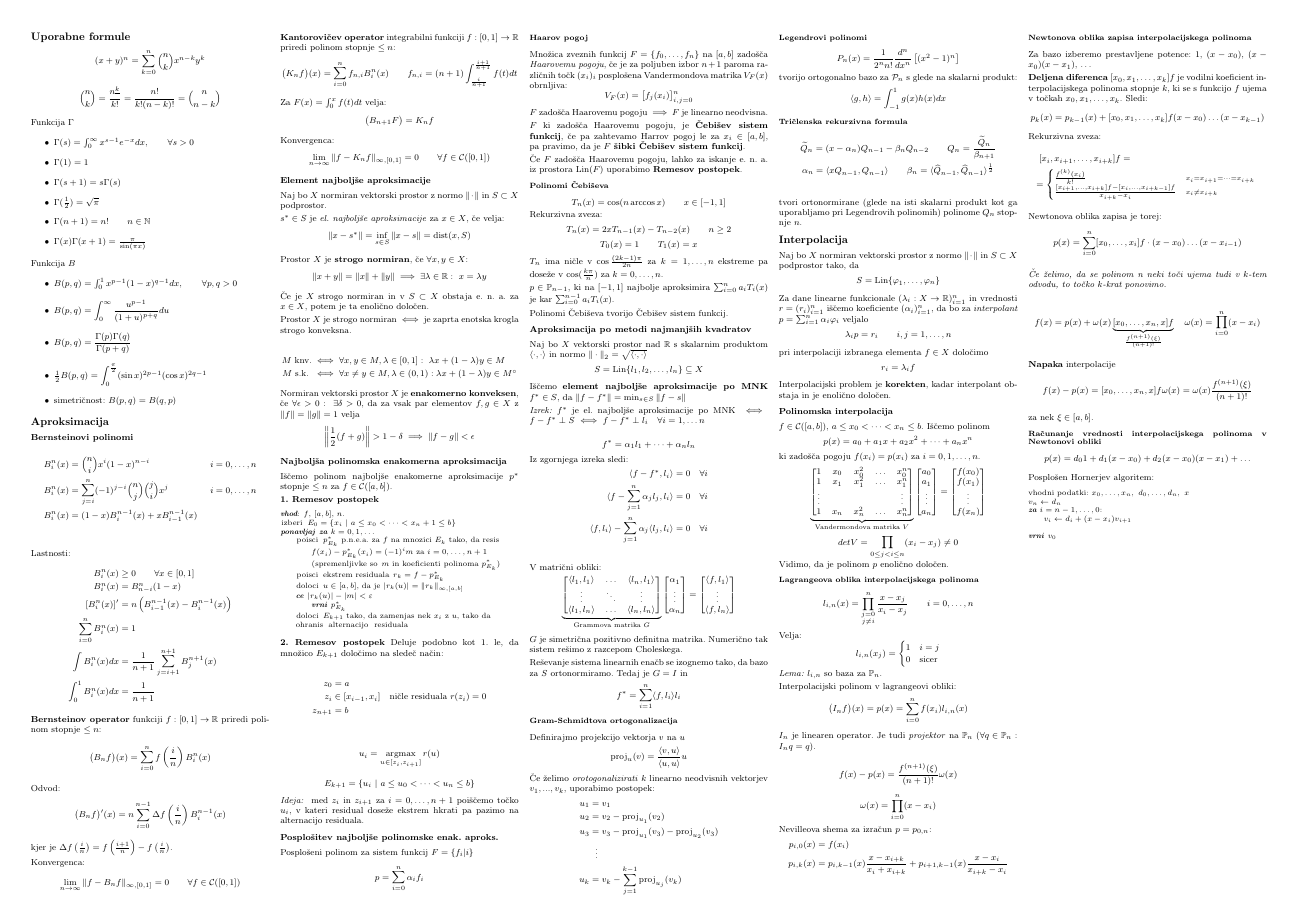
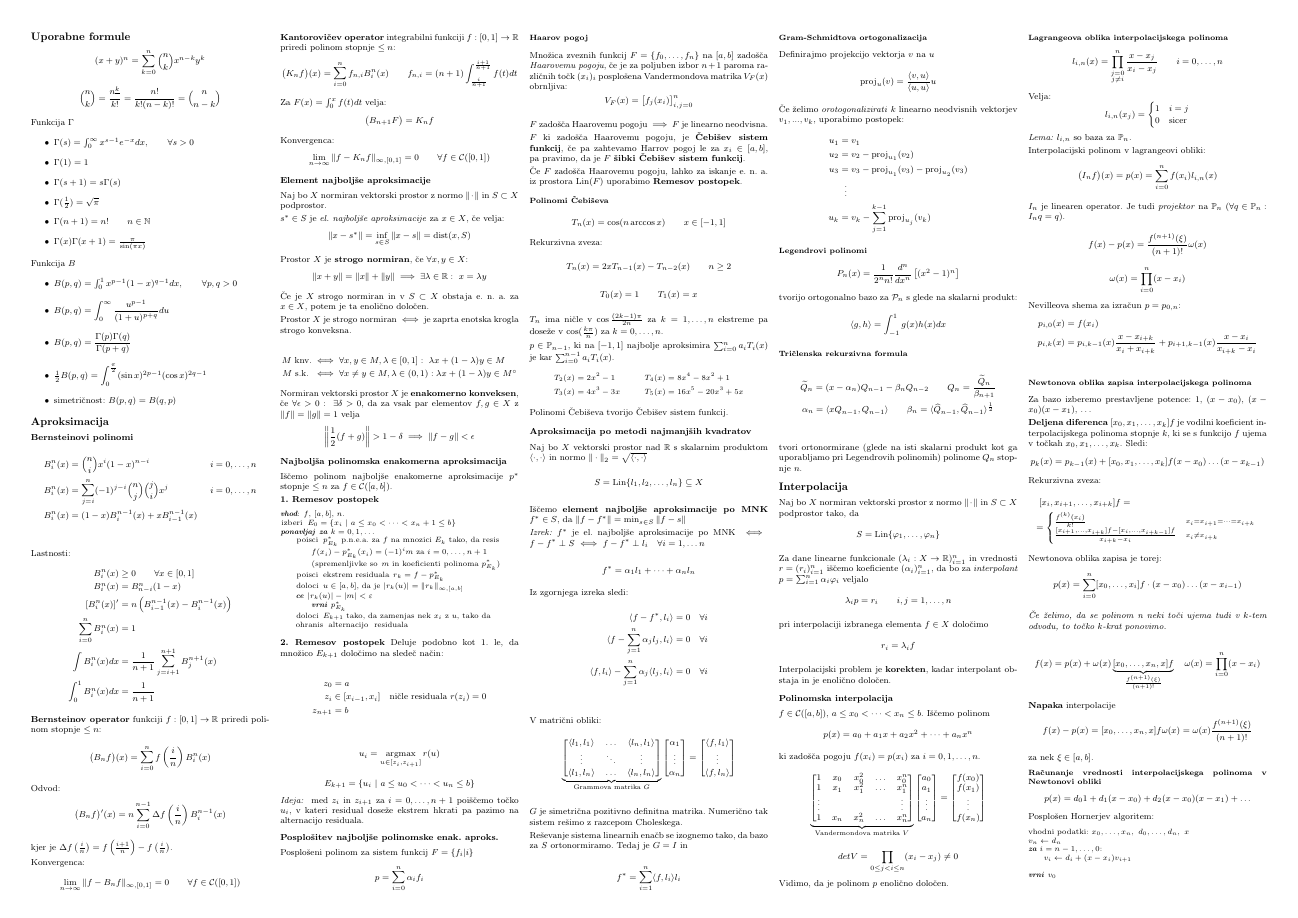
Before and after one commit to njezersek/Numericna-aproksiimacija-in-interpolacija-zapiski, a LaTeX document (zapiskuskompaktus.tex): the whole page. The pictures show the PDF file zapiskuskompaktus.pdf that the author committed with the source.

Commit message:
Dodanih prvih 5 polinomov Čebiševa

```diff
--- a/zapiskuskompaktus.tex
+++ b/zapiskuskompaktus.tex
@@ -243,6 +243,12 @@ Rekurzivna zveza:
 $T_n$ ima ničle v $\cos \frac{(2k-1)\pi}{2n}$ za $k = 1, \dots, n$ ekstreme pa doseže v $\cos(\frac{k\pi}{n})$ za $k = 0, \dots, n$.
 
 $p \in \mathbb{P}_{n-1}$, ki na $[-1, 1]$ najbolje aproksimira $\sum_{i=0}^{n} a_i T_i(x)$ je kar $\sum_{i=0}^{n-1} a_i T_i(x)$.
+{\small
+\begin{align*}
+	T_2(x) &= 2x^2 - 1 & T_4(x) &= 8x^4 - 8x^2 + 1\\
+	T_3(x) &= 4x^3 - 3x & T_5(x) &= 16x^5 - 20x^3 + 5x
+\end{align*}
+}
 
 Polinomi Čebiševa tvorijo Čebišev sistem funkcij.
 
```
Also changed, not shown: zapiskuskompaktus.pdf.
